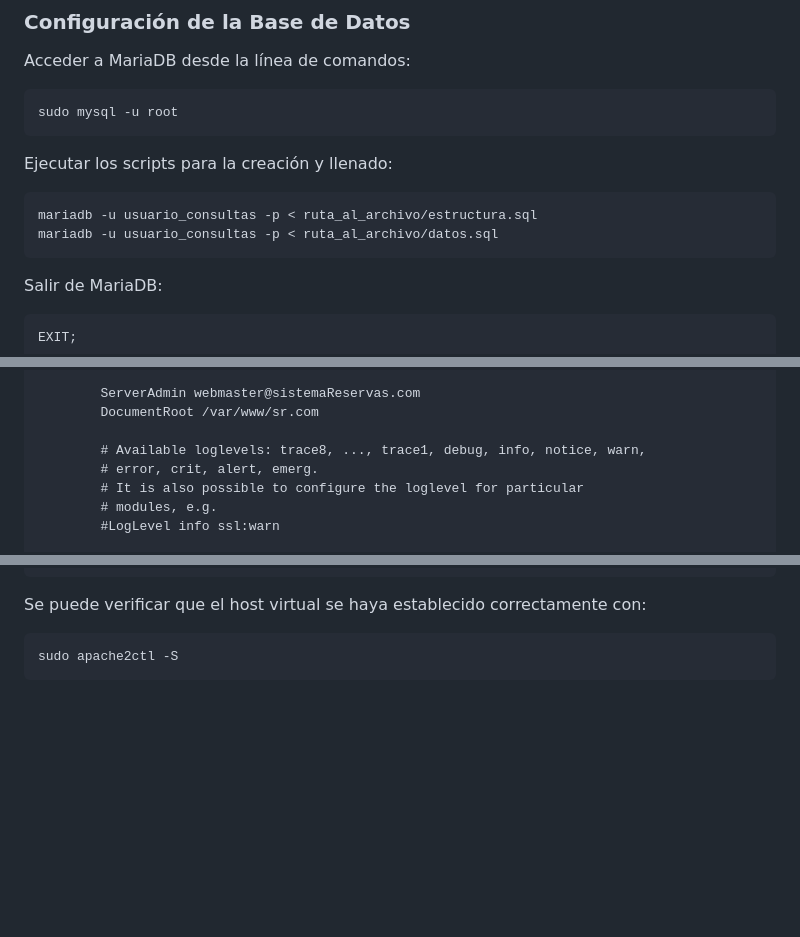
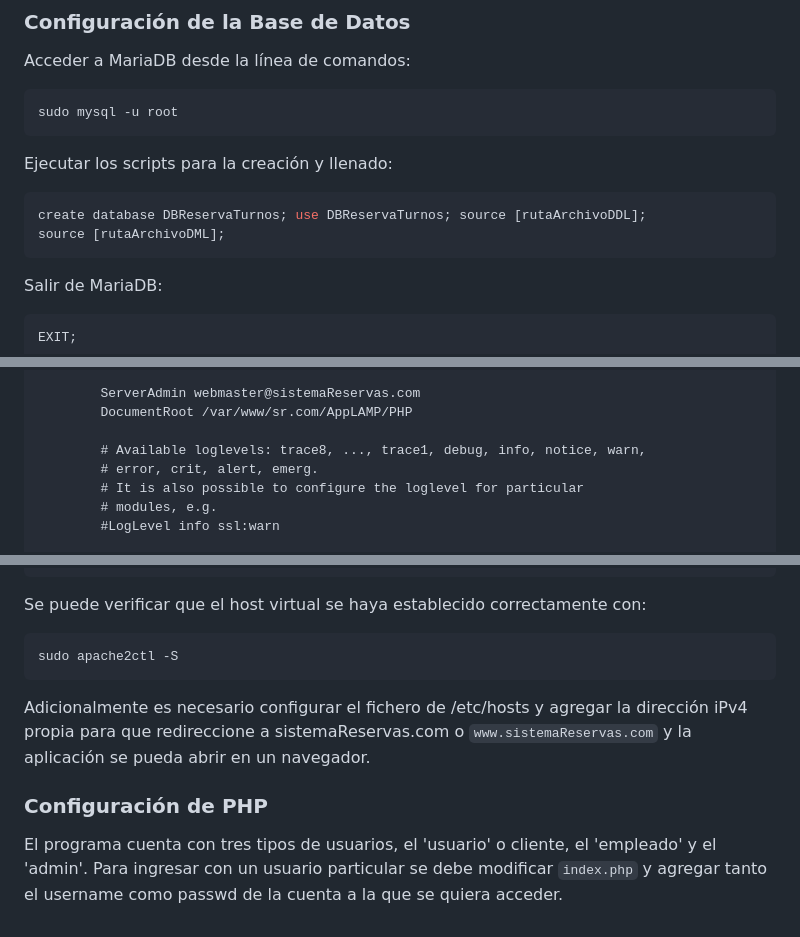
Before and after one commit to SJMedina/AppLAMP, a Markdown page: Instalación.md, 3 parts joined by grey strips. Drawn GitHub-style; blank space fills up the shorter version.

````diff
--- a/Instalación.md
+++ b/Instalación.md
@@ -24,8 +24,8 @@ sudo mysql -u root
 ```
 Ejecutar los scripts para la creación y llenado:
 ```bash
-mariadb -u usuario_consultas -p < ruta_al_archivo/estructura.sql
-mariadb -u usuario_consultas -p < ruta_al_archivo/datos.sql
+create database DBReservaTurnos; use DBReservaTurnos; source [rutaArchivoDDL];
+source [rutaArchivoDML];
 ```
 Salir de MariaDB:
 ```bash
@@ -52,7 +52,7 @@ Modificar el archivo sr.conf para ajustarlo a la instalación, como puede ser el
         ServerAlias www.sistemaReservas.com
 
         ServerAdmin webmaster@sistemaReservas.com
-        DocumentRoot /var/www/sr.com
+        DocumentRoot /var/www/sr.com/AppLAMP/PHP
 
         # Available loglevels: trace8, ..., trace1, debug, info, notice, warn,
         # error, crit, alert, emerg.
@@ -86,3 +86,10 @@ Se puede verificar que el host virtual se haya establecido correctamente con:
 ```bash
 sudo apache2ctl -S
 ```
+
+Adicionalmente es necesario configurar el fichero de /etc/hosts y agregar la dirección iPv4 propia para que redireccione a sistemaReservas.com o `www.sistemaReservas.com` y la aplicación se pueda abrir en un navegador.
+
+### Configuración de PHP
+
+El programa cuenta con tres tipos de usuarios, el 'usuario' o cliente, el 'empleado' y el 'admin'.
+Para ingresar con un usuario particular se debe modificar `index.php` y agregar tanto el username como passwd de la cuenta a la que se quiera acceder.
````
